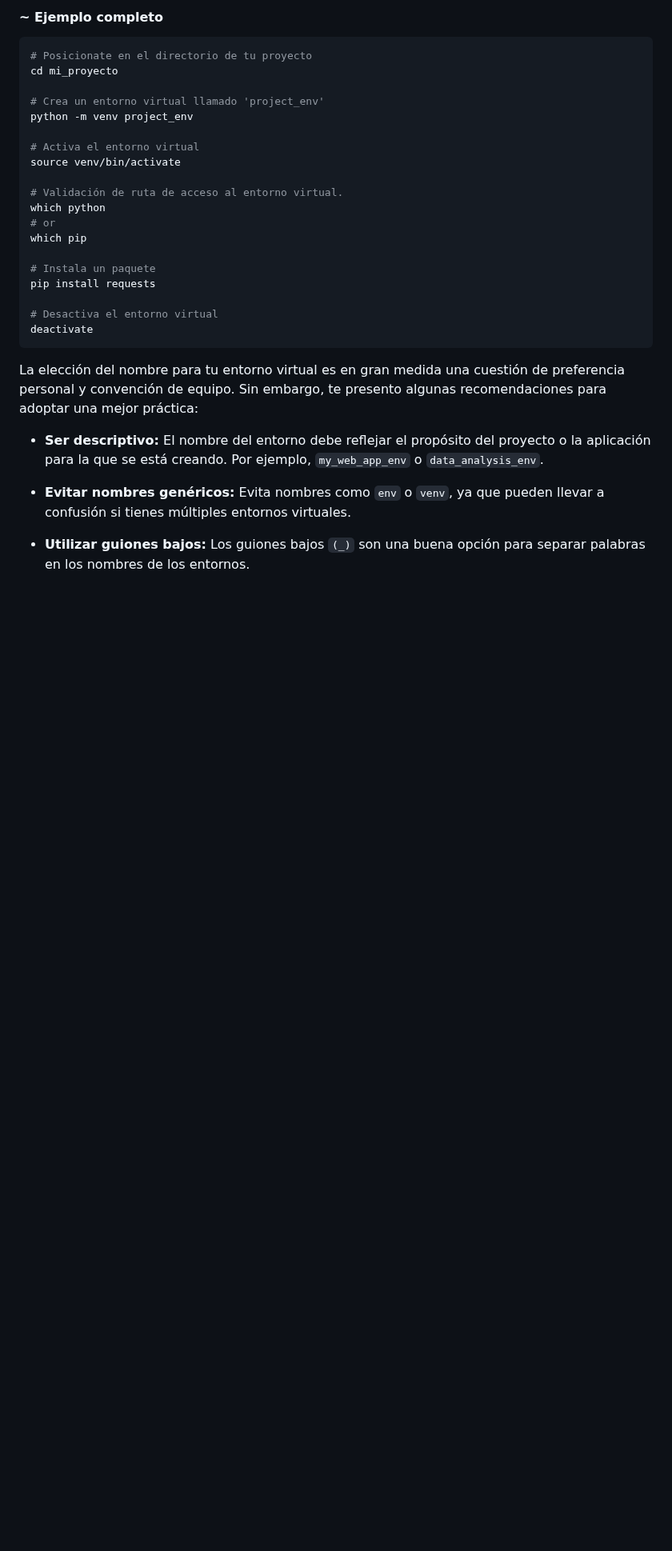
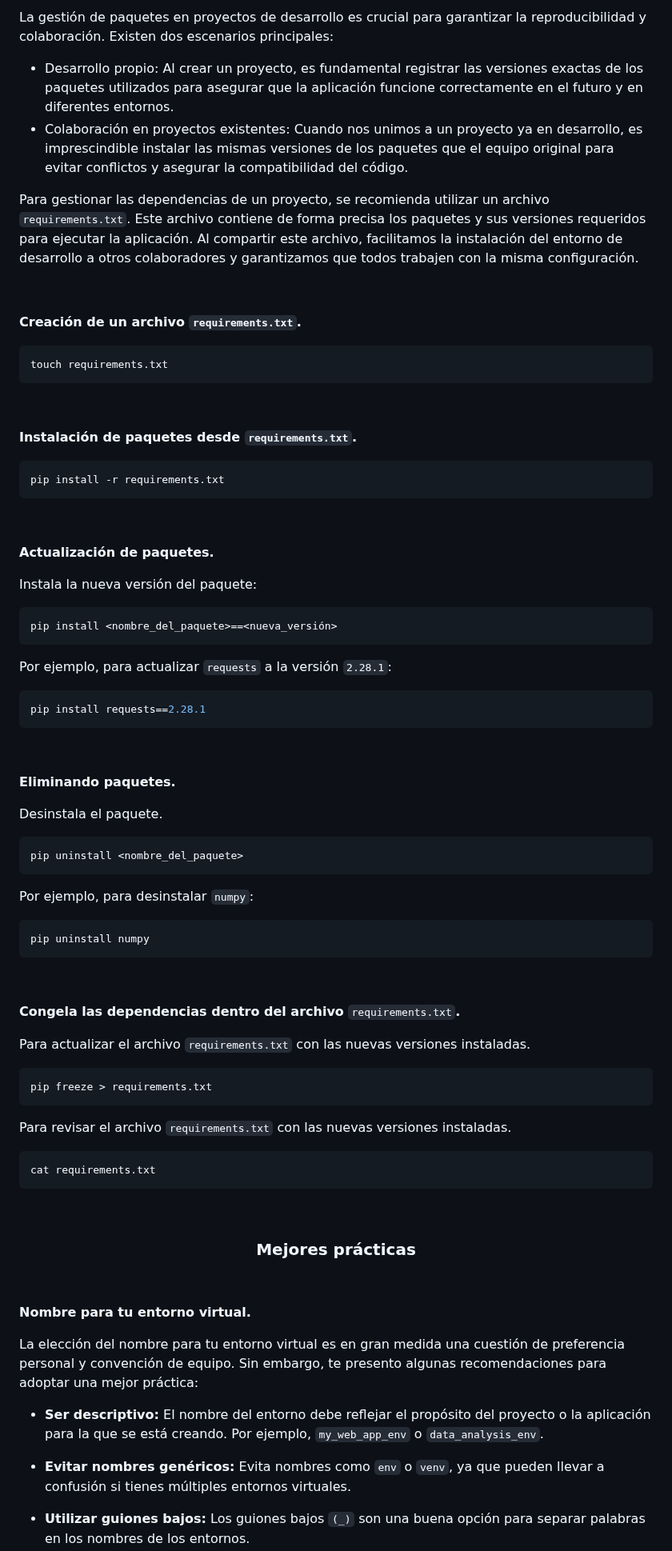
Before and after one commit to erwindevdesign/environment, a Markdown page: README.md, the part around one of its changes. Shown at 80% size. GitHub-like rendering; blank space fills up the shorter version.

Commit message:
docs: test footer context center

```diff
--- a/README.md
+++ b/README.md
@@ -255,27 +337,87 @@ pip install requests
 
-#### ~ Ejemplo completo
+<!--
+Para la gestión de paquetes existen dos escenarios, el primero donde el desarrollo del proyecto es propio y requerimos respaldar las versiones exactas con las que funciona una aplicación, el segundo donde colaboramos en un proyecto ya existente del cual requerimos instalar las versiones exactas que refiere el creador para hacer uso de su codigo.
+En la colaboración de código, es indispensable proporcionar la versión exacta de las dependencias que requiere nuestro software para su funcionamiento. Para ello, respaldaremos y/o instalaremos dichas dependencias en un archivo `requirements.txt`, el cual detallara las versiones adecuadas para el funsionamiento de la aplicación.
+ -->
+
+La gestión de paquetes en proyectos de desarrollo es crucial para garantizar la reproducibilidad y colaboración. Existen dos escenarios principales:
+
+* Desarrollo propio: Al crear un proyecto, es fundamental registrar las versiones exactas de los paquetes utilizados para asegurar que la aplicación funcione correctamente en el futuro y en diferentes entornos.
+* Colaboración en proyectos existentes: Cuando nos unimos a un proyecto ya en desarrollo, es imprescindible instalar las mismas versiones de los paquetes que el equipo original para evitar conflictos y asegurar la compatibilidad del código.
+
+Para gestionar las dependencias de un proyecto, se recomienda utilizar un archivo `requirements.txt`. Este archivo contiene de forma precisa los paquetes y sus versiones requeridos para ejecutar la aplicación. Al compartir este archivo, facilitamos la instalación del entorno de desarrollo a otros colaboradores y garantizamos que todos trabajen con la misma configuración.
+
+<a name="new-file"></a>
+<br>
+
+**Creación de un archivo `requirements.txt`.**
+~~~
+touch requirements.txt
+~~~
+
+<a name="packages-from-file"></a>
+<br>
+
+**Instalación de paquetes desde `requirements.txt`.**
+~~~sh
+pip install -r requirements.txt
+~~~
+
+<a name="updating-removing"></a>
+<br>
+
+**Actualización de paquetes.**
+
+Instala la nueva versión del paquete:
+~~~sh
+pip install <nombre_del_paquete>==<nueva_versión>
+~~~
+Por ejemplo, para actualizar `requests` a la versión `2.28.1`:
+~~~sh
+pip install requests==2.28.1
+~~~
+
+<a name="remove-dependencies"></a>
+<br>
+
+**Eliminando paquetes.**
+
+Desinstala el paquete.
+~~~sh
+pip uninstall <nombre_del_paquete>
+~~~
+Por ejemplo, para desinstalar `numpy`:
+~~~sh
+pip uninstall numpy
+~~~
+
+<a name="freezes-dependencies"></a>
+<br>
+
+**Congela las dependencias dentro del archivo** `requirements.txt`**.**
+
+Para actualizar el archivo `requirements.txt` con las nuevas versiones instaladas.
+~~~sh
+pip freeze > requirements.txt
+~~~
+
+Para revisar el archivo `requirements.txt` con las nuevas versiones instaladas.
 
 ~~~sh
-# Posicionate en el directorio de tu proyecto
-cd mi_proyecto
+cat requirements.txt
+~~~
 
-# Crea un entorno virtual llamado 'project_env'
-python -m venv project_env
 
-# Activa el entorno virtual
-source venv/bin/activate
+<a name="best-practices"></a>
+<br>
+<div align="center">
+  <h3 style="font-weight: bolder;">Mejores prácticas</h3>
+</div>
+<br>
 
-# Validación de ruta de acceso al entorno virtual.
-which python
-# or
-which pip
+<a name="name-structure"></a>
 
-# Instala un paquete
-pip install requests
-
-# Desactiva el entorno virtual
-deactivate
-~~~
+**Nombre para tu entorno virtual.**
 
 La elección del nombre para tu entorno virtual es en gran medida una cuestión de preferencia personal y convención de equipo. Sin embargo, te presento algunas recomendaciones para adoptar una mejor práctica:
 
```
Also changed, not shown: other parts of README.md (+197 -207 lines).
